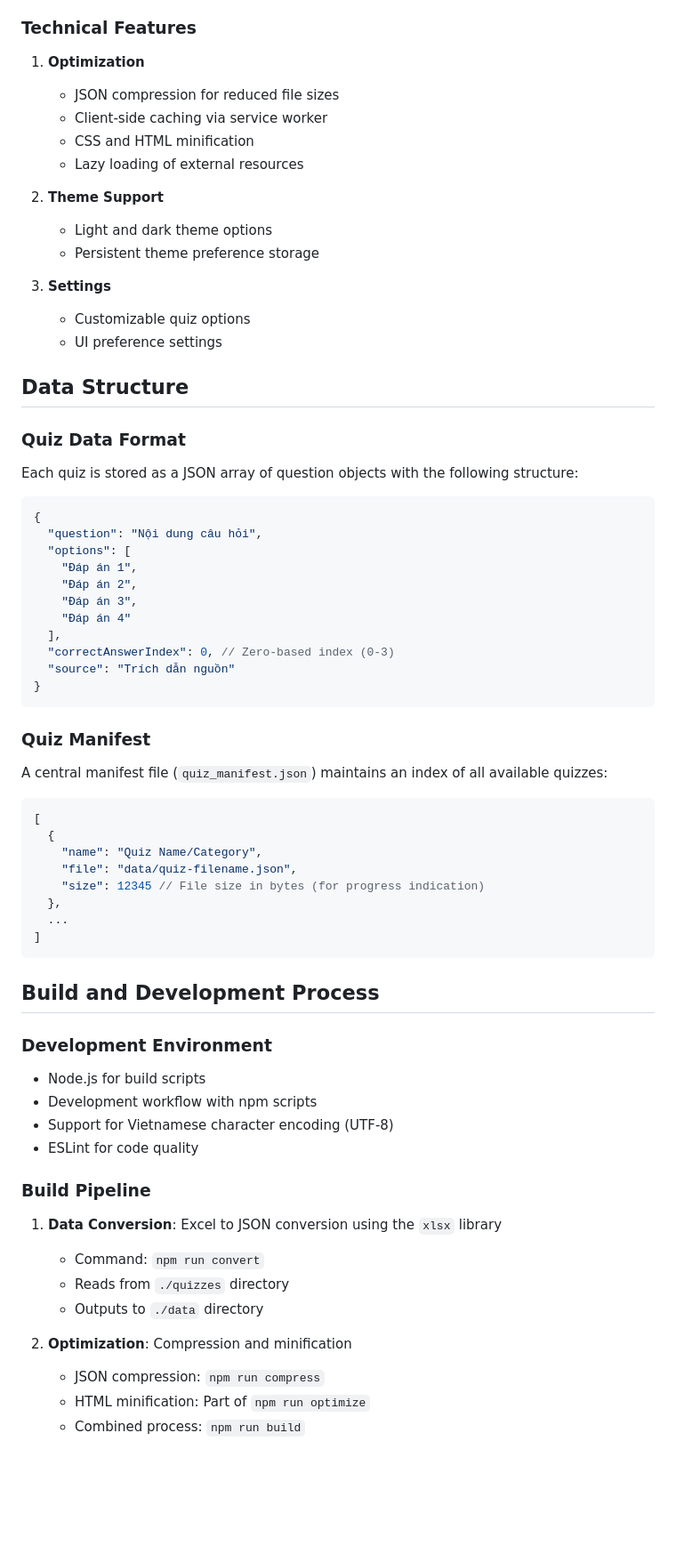
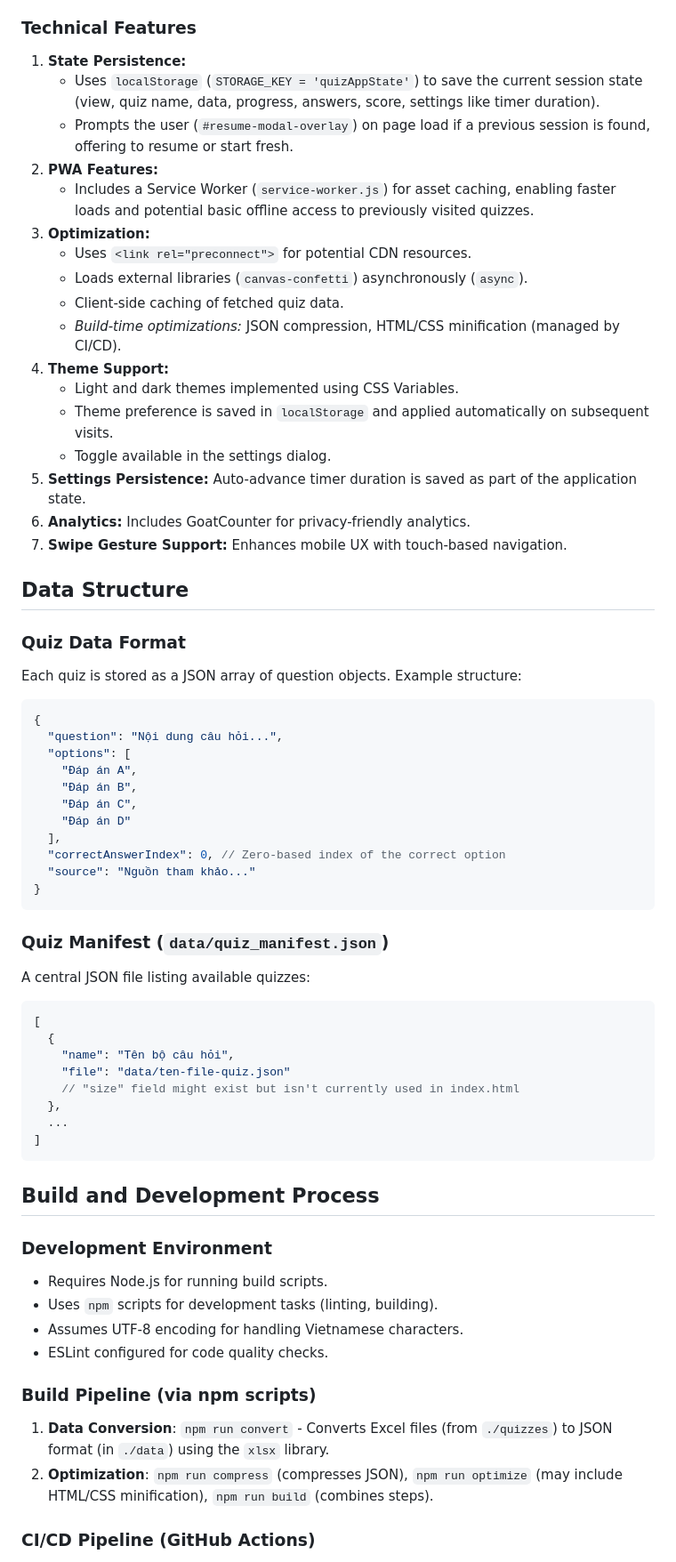
Before and after one commit to uybinhphan/quiz-nghiep-vu, a Markdown page: README.md, the part around one of its changes. Shown at 89% size. Rendered like a GitHub page; blank space fills up the shorter version.

````diff
--- a/README.md
+++ b/README.md
@@ -48,45 +56,49 @@ The Quiz Nghiệp Vụ Application is a client-side web application designed for
 
 ### Technical Features
-1. **Optimization**
-   - JSON compression for reduced file sizes
-   - Client-side caching via service worker
-   - CSS and HTML minification
-   - Lazy loading of external resources
-
-2. **Theme Support**
-   - Light and dark theme options
-   - Persistent theme preference storage
-
-3. **Settings**
-   - Customizable quiz options
-   - UI preference settings
+1.  **State Persistence:**
+    *   Uses `localStorage` (`STORAGE_KEY = 'quizAppState'`) to save the current session state (view, quiz name, data, progress, answers, score, settings like timer duration).
+    *   Prompts the user (`#resume-modal-overlay`) on page load if a previous session is found, offering to resume or start fresh.
+2.  **PWA Features:**
+    *   Includes a Service Worker (`service-worker.js`) for asset caching, enabling faster loads and potential basic offline access to previously visited quizzes.
+3.  **Optimization:**
+    *   Uses `<link rel="preconnect">` for potential CDN resources.
+    *   Loads external libraries (`canvas-confetti`) asynchronously (`async`).
+    *   Client-side caching of fetched quiz data.
+    *   *Build-time optimizations:* JSON compression, HTML/CSS minification (managed by CI/CD).
+4.  **Theme Support:**
+    *   Light and dark themes implemented using CSS Variables.
+    *   Theme preference is saved in `localStorage` and applied automatically on subsequent visits.
+    *   Toggle available in the settings dialog.
+5.  **Settings Persistence:** Auto-advance timer duration is saved as part of the application state.
+6.  **Analytics:** Includes GoatCounter for privacy-friendly analytics.
+7.  **Swipe Gesture Support:** Enhances mobile UX with touch-based navigation.
 
 ## Data Structure
 
 ### Quiz Data Format
-Each quiz is stored as a JSON array of question objects with the following structure:
+Each quiz is stored as a JSON array of question objects. Example structure:
 ```json
 {
-  "question": "Nội dung câu hỏi",
+  "question": "Nội dung câu hỏi...",
   "options": [
-    "Đáp án 1",
-    "Đáp án 2",
-    "Đáp án 3",
-    "Đáp án 4"
+    "Đáp án A",
+    "Đáp án B",
+    "Đáp án C",
+    "Đáp án D"
   ],
-  "correctAnswerIndex": 0, // Zero-based index (0-3)
-  "source": "Trích dẫn nguồn"
+  "correctAnswerIndex": 0, // Zero-based index of the correct option
+  "source": "Nguồn tham khảo..."
 }
 ```
 
-### Quiz Manifest
-A central manifest file (`quiz_manifest.json`) maintains an index of all available quizzes:
+### Quiz Manifest (`data/quiz_manifest.json`)
+A central JSON file listing available quizzes:
 ```json
 [
   {
-    "name": "Quiz Name/Category",
-    "file": "data/quiz-filename.json",
-    "size": 12345 // File size in bytes (for progress indication)
+    "name": "Tên bộ câu hỏi",
+    "file": "data/ten-file-quiz.json"
+    // "size" field might exist but isn't currently used in index.html
   },
   ...
 ]
@@ -95,19 +107,14 @@ A central manifest file (`quiz_manifest.json`) maintains an index of all availab
 ## Build and Development Process
 
 ### Development Environment
-- Node.js for build scripts
-- Development workflow with npm scripts
-- Support for Vietnamese character encoding (UTF-8)
-- ESLint for code quality
+- Requires Node.js for running build scripts.
+- Uses `npm` scripts for development tasks (linting, building).
+- Assumes UTF-8 encoding for handling Vietnamese characters.
+- ESLint configured for code quality checks.
 
-### Build Pipeline
-1. **Data Conversion**: Excel to JSON conversion using the `xlsx` library
-   - Command: `npm run convert`
-   - Reads from `./quizzes` directory
-   - Outputs to `./data` directory
+### Build Pipeline (via npm scripts)
+1.  **Data Conversion**: `npm run convert` - Converts Excel files (from `./quizzes`) to JSON format (in `./data`) using the `xlsx` library.
+2.  **Optimization**: `npm run compress` (compresses JSON), `npm run optimize` (may include HTML/CSS minification), `npm run build` (combines steps).
 
-2. **Optimization**: Compression and minification
-   - JSON compression: `npm run compress`
-   - HTML minification: Part of `npm run optimize`
-   - Combined process: `npm run build`
+### CI/CD Pipeline (GitHub Actions)
 
````
Also changed, not shown: other parts of README.md (+87 -92 lines).
